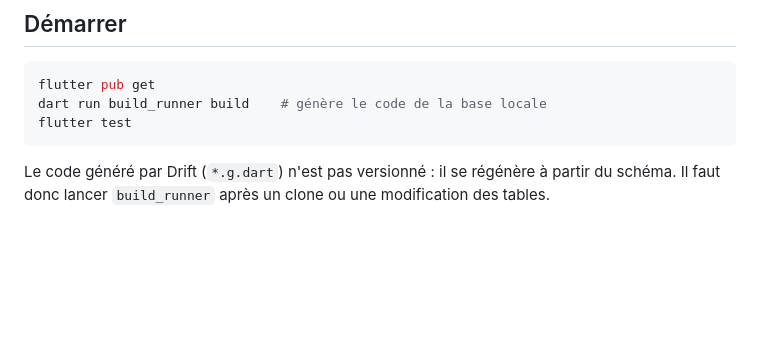
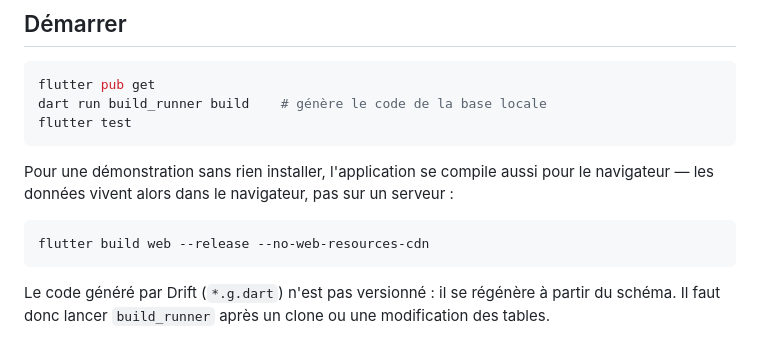
Before and after one commit to Stephane332/Logiciel-vente-, a Markdown page: README.md, the part around the change. Drawn GitHub-style; blank space fills up the shorter version.

````diff
--- a/README.md
+++ b/README.md
@@ -56,6 +56,13 @@ dart run build_runner build    # génère le code de la base locale
 flutter test
 ```
 
+Pour une démonstration sans rien installer, l'application se compile aussi pour le
+navigateur — les données vivent alors dans le navigateur, pas sur un serveur :
+
+```sh
+flutter build web --release --no-web-resources-cdn
+```
+
 Le code généré par Drift (`*.g.dart`) n'est pas versionné : il se régénère à partir du
 schéma. Il faut donc lancer `build_runner` après un clone ou une modification des tables.
 
````
Also changed, not shown: docs/06-feuille-de-route.md (+14 -6 lines).
